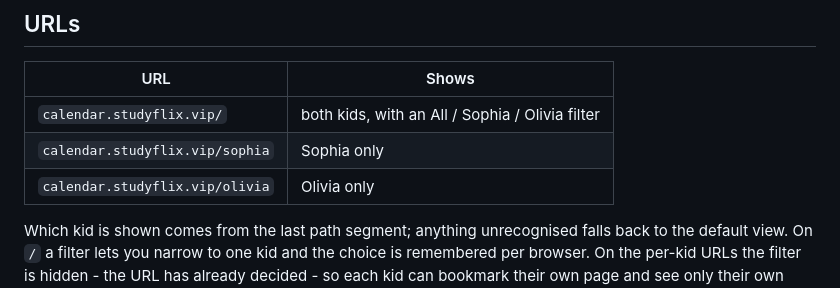
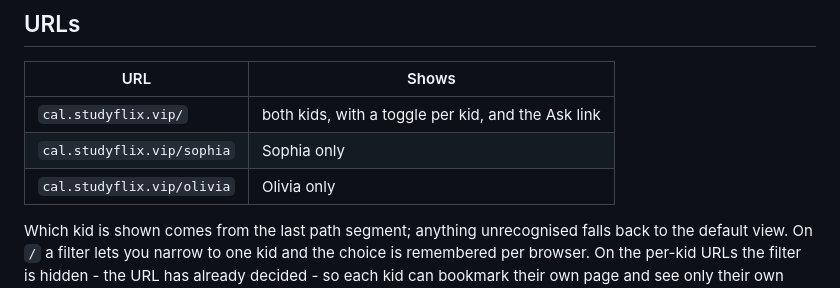
Before and after one commit to candoit3721/kids-classroom-reminders, a Markdown page: README.md, the part around the change. Drawn GitHub-style.

Commit message:
README: the site now lives at cal.studyflix.vip
The custom domain moved from calendar. to cal.; GitHub rewrote CNAME on
its side when the Pages setting changed. Nothing in the site itself
names the host - every link is relative - so only the README needed it.

Co-Authored-By: Claude Fable 5.1 <noreply@anthropic.com>
Claude-Session: https://claude.ai/code/session_01LTdEvNM38vrxehUyKEkz3n

```diff
--- a/README.md
+++ b/README.md
@@ -60,9 +60,9 @@ skips hooks skips this too, so the string would then need bumping by hand.
 
 | URL | Shows |
 |---|---|
-| `calendar.studyflix.vip/` | both kids, with an All / Sophia / Olivia filter |
-| `calendar.studyflix.vip/sophia` | Sophia only |
-| `calendar.studyflix.vip/olivia` | Olivia only |
+| `cal.studyflix.vip/` | both kids, with a toggle per kid, and the Ask link |
+| `cal.studyflix.vip/sophia` | Sophia only |
+| `cal.studyflix.vip/olivia` | Olivia only |
 
 Which kid is shown comes from the last path segment; anything unrecognised
 falls back to the default view. On `/` a filter lets you narrow to one kid and
```
